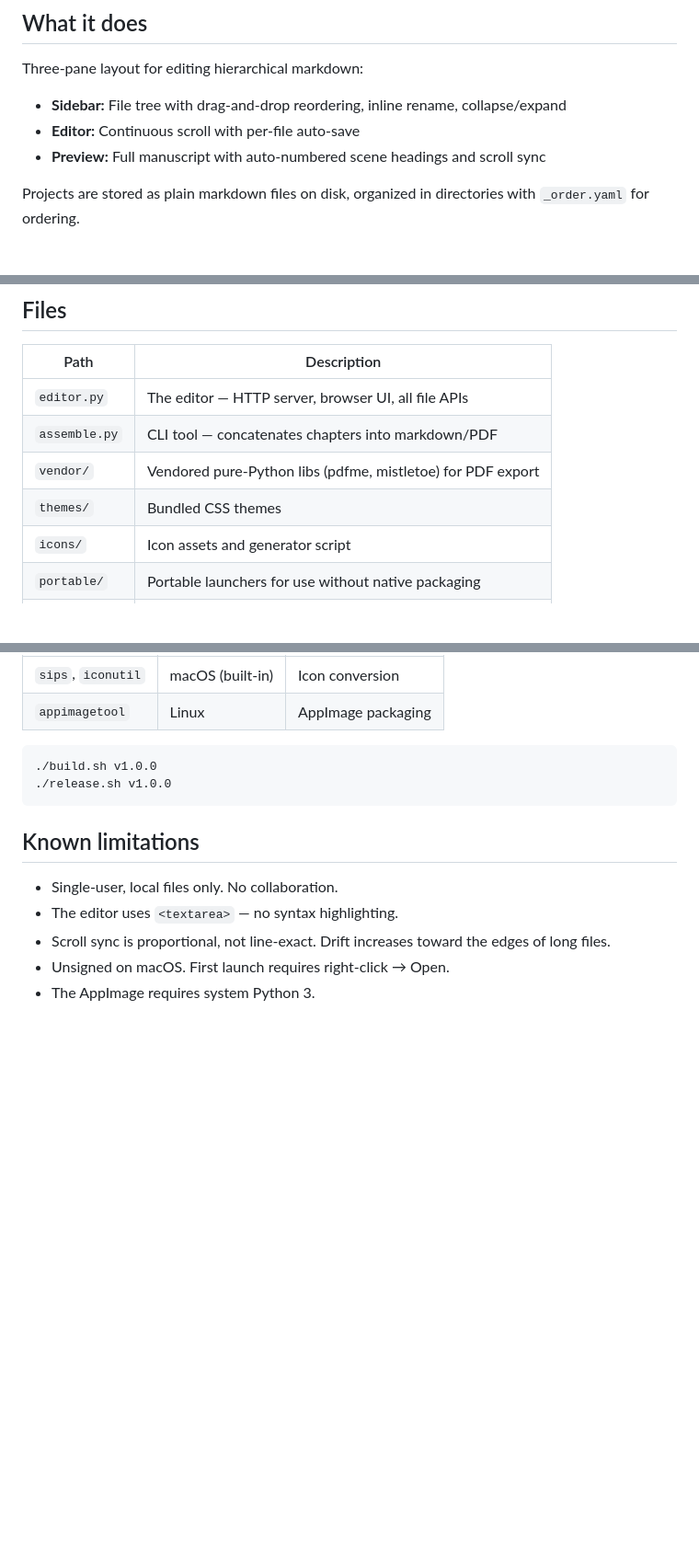
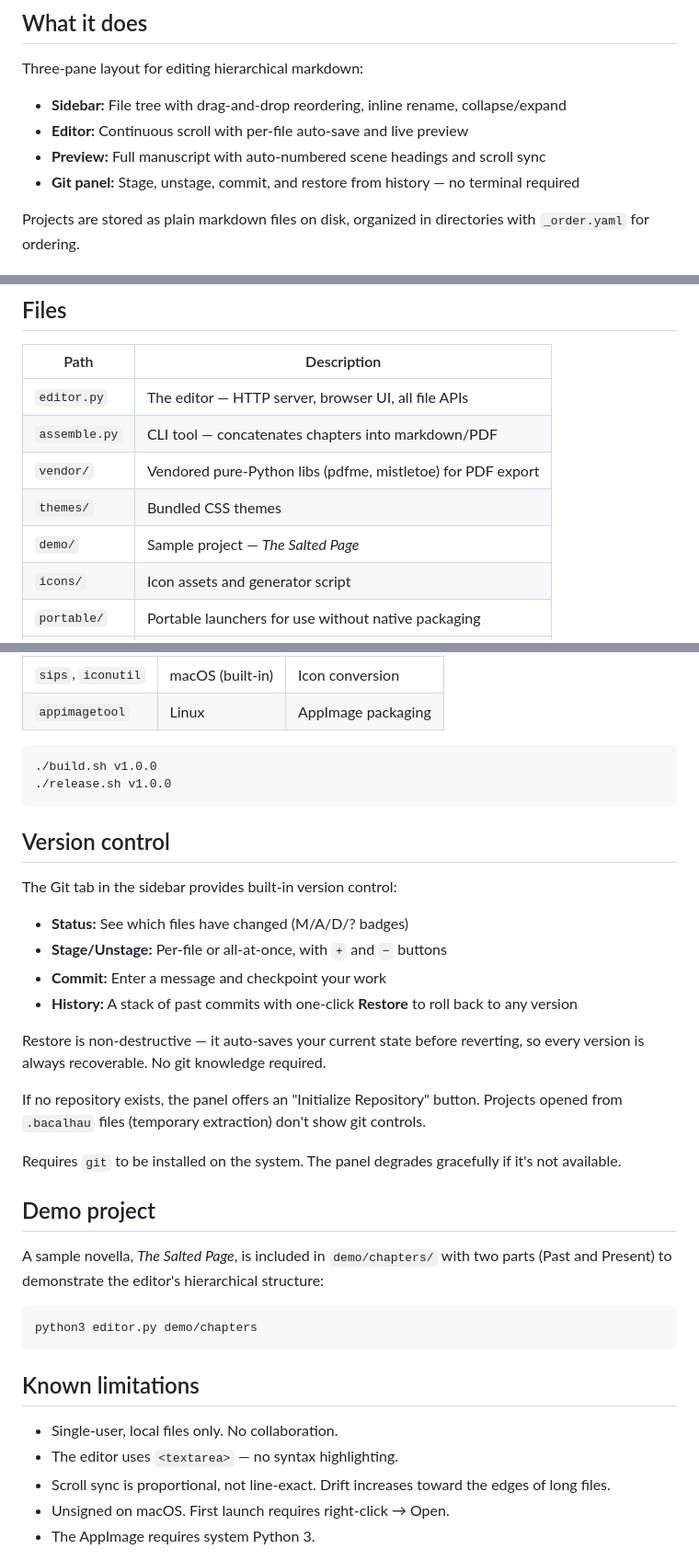
Before and after one commit to terraceonhigh/Bacalhau, a Markdown page: README.md, 3 parts joined by grey strips. Shown at 92% size. Rendered like a GitHub page; blank space fills up the shorter version.

Commit message:
Document git panel, version history, and demo project in README. Co-Authored-By: Claude Opus 4.6 (1M context) <noreply@anthropic.com>

````diff
--- a/README.md
+++ b/README.md
@@ -15,8 +15,9 @@ A browser-based markdown manuscript editor for long-form writing projects. One P
 Three-pane layout for editing hierarchical markdown:
 
 - **Sidebar:** File tree with drag-and-drop reordering, inline rename, collapse/expand
-- **Editor:** Continuous scroll with per-file auto-save
+- **Editor:** Continuous scroll with per-file auto-save and live preview
 - **Preview:** Full manuscript with auto-numbered scene headings and scroll sync
+- **Git panel:** Stage, unstage, commit, and restore from history — no terminal required
 
 Projects are stored as plain markdown files on disk, organized in directories with `_order.yaml` for ordering.
 
@@ -127,6 +128,7 @@ Themes override CSS custom properties (`--bg`, `--accent`, etc.). See `DESIGN.md
 | `assemble.py` | CLI tool — concatenates chapters into markdown/PDF |
 | `vendor/` | Vendored pure-Python libs (pdfme, mistletoe) for PDF export |
 | `themes/` | Bundled CSS themes |
+| `demo/` | Sample project — *The Salted Page* |
 | `icons/` | Icon assets and generator script |
 | `portable/` | Portable launchers for use without native packaging |
 | `packaging/` | Platform-specific launcher scripts and Info.plist template |
@@ -149,6 +151,29 @@ Only needed for producing native packages.
 ./release.sh v1.0.0
 ```
 
+## Version control
+
+The Git tab in the sidebar provides built-in version control:
+
+- **Status:** See which files have changed (M/A/D/? badges)
+- **Stage/Unstage:** Per-file or all-at-once, with `+` and `−` buttons
+- **Commit:** Enter a message and checkpoint your work
+- **History:** A stack of past commits with one-click **Restore** to roll back to any version
+
+Restore is non-destructive — it auto-saves your current state before reverting, so every version is always recoverable. No git knowledge required.
+
+If no repository exists, the panel offers an "Initialize Repository" button. Projects opened from `.bacalhau` files (temporary extraction) don't show git controls.
+
+Requires `git` to be installed on the system. The panel degrades gracefully if it's not available.
+
+## Demo project
+
+A sample novella, *The Salted Page*, is included in `demo/chapters/` with two parts (Past and Present) to demonstrate the editor's hierarchical structure:
+
+```bash
+python3 editor.py demo/chapters
+```
+
 ## Known limitations
 
 - Single-user, local files only. No collaboration.
````
